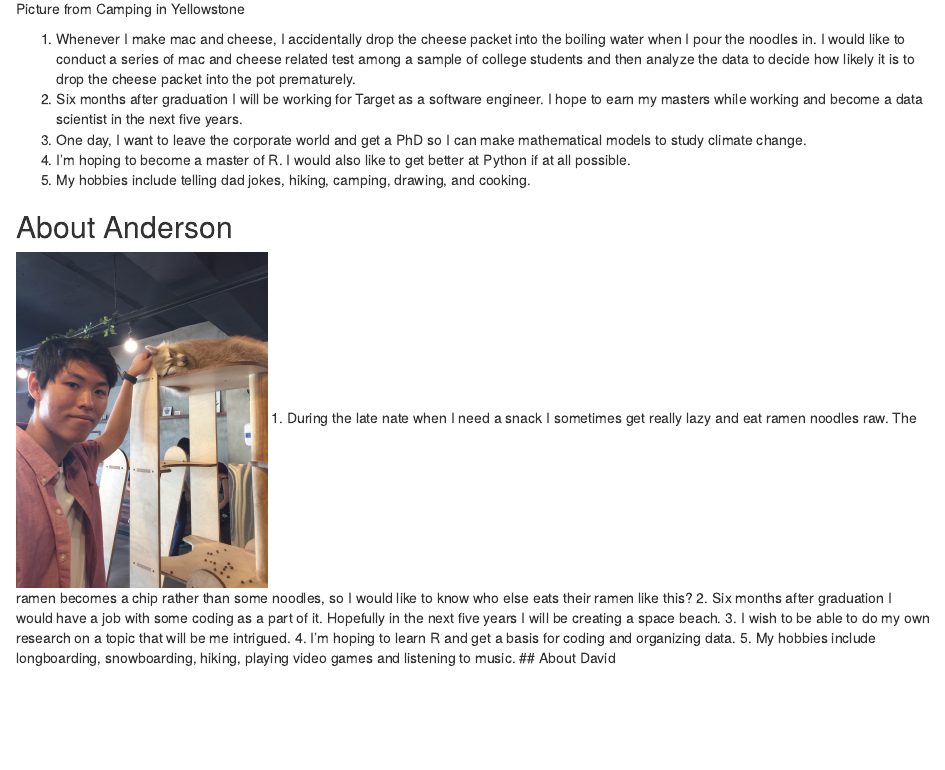
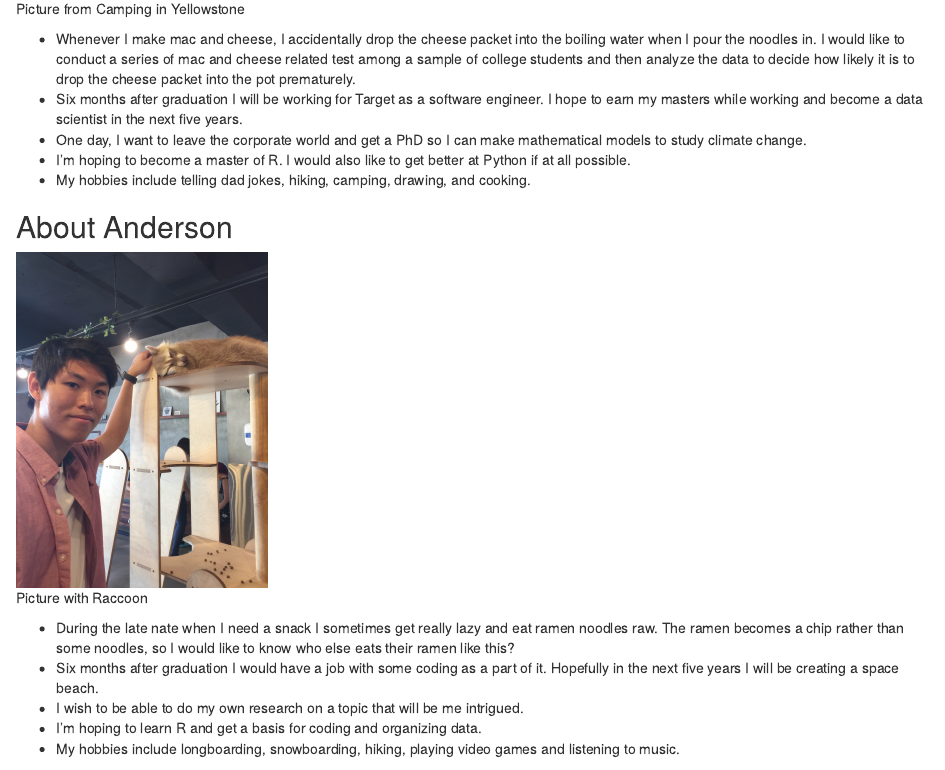
Before and after one commit to ramo4634/IntroToDataSci, an R Markdown document (Lab2.Rmd): the page in a window 1100 px wide, from 660 px down. The pictures show the output file Lab2.html that the author committed with the source, opened offline.

Commit message:
edited peeps stuff

```diff
--- a/Lab2.Rmd
+++ b/Lab2.Rmd
@@ -21,20 +21,21 @@ Team Picture:
 
 ![Picture from Camping in Yellowstone](images/RachelM.jpeg){width=250px}
 
-1. Whenever I make mac and cheese, I accidentally drop the cheese packet into the boiling water when I pour the noodles in. I would like to conduct a series of mac and cheese related test among a sample of college students and then analyze the data to decide how likely it is to drop the cheese packet into the pot prematurely.
-2. Six months after graduation I will be working for Target as a software engineer. I hope to earn my masters while working and become a data scientist in the next five years.
-3. One day, I want to leave the corporate world and get a PhD so I can make mathematical models to study climate change.
-4. I'm hoping to become a master of R. I would also like to get better at Python if at all possible.
-5. My hobbies include telling dad jokes, hiking, camping, drawing, and cooking.
+* Whenever I make mac and cheese, I accidentally drop the cheese packet into the boiling water when I pour the noodles in. I would like to conduct a series of mac and cheese related test among a sample of college students and then analyze the data to decide how likely it is to drop the cheese packet into the pot prematurely.
+* Six months after graduation I will be working for Target as a software engineer. I hope to earn my masters while working and become a data scientist in the next five years.
+* One day, I want to leave the corporate world and get a PhD so I can make mathematical models to study climate change.
+* I'm hoping to become a master of R. I would also like to get better at Python if at all possible.
+* My hobbies include telling dad jokes, hiking, camping, drawing, and cooking.
 
 ## About Anderson
 
 ![Picture with Raccoon](images/image1.jpeg){width=250px}
-1. During the late nate when I need a snack I sometimes get really lazy and eat ramen noodles raw. The ramen becomes a chip rather than some noodles, so I would like to know who else eats their ramen like this?
-2. Six months after graduation I would have a job with some coding as a part of it. Hopefully in the next five years I will be creating a space beach.
-3. I wish to be able to do my own research on a topic that will be me intrigued.
-4. I'm hoping to learn R and get a basis for coding and organizing data.
-5. My hobbies include longboarding, snowboarding, hiking, playing video games and listening to music.
+
+* During the late nate when I need a snack I sometimes get really lazy and eat ramen noodles raw. The ramen becomes a chip rather than some noodles, so I would like to know who else eats their ramen like this?
+* Six months after graduation I would have a job with some coding as a part of it. Hopefully in the next five years I will be creating a space beach.
+* I wish to be able to do my own research on a topic that will be me intrigued.
+* I'm hoping to learn R and get a basis for coding and organizing data.
+* My hobbies include longboarding, snowboarding, hiking, playing video games and listening to music.
 
 
 ## About David
```
Also changed, not shown: Lab2.html.
